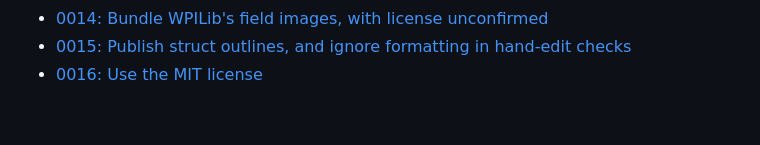
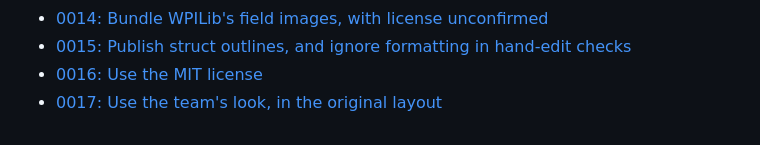
Before and after one commit to Arthur225/regionbool, a Markdown page: docs/decisions/README.md, the part around the change. Rendered like a GitHub page.

```diff
--- a/docs/decisions/README.md
+++ b/docs/decisions/README.md
@@ -18,3 +18,4 @@ Short notes on why the project is built the way it is. Add a new numbered file f
 - [0014: Bundle WPILib's field images, with license unconfirmed](0014-field-image-sources.md)
 - [0015: Publish struct outlines, and ignore formatting in hand-edit checks](0015-struct-outlines-and-formatters.md)
 - [0016: Use the MIT license](0016-mit-license.md)
+- [0017: Use the team's look, in the original layout](0017-team-look.md)
```
Also changed, not shown: README.md (+1 -1 lines), docs/decisions/0017-team-look.md (added, +15 -0 lines), docs/editor.md (+4 -0 lines), docs/images/editor.png, docs/images/export.png, 13 other files.
